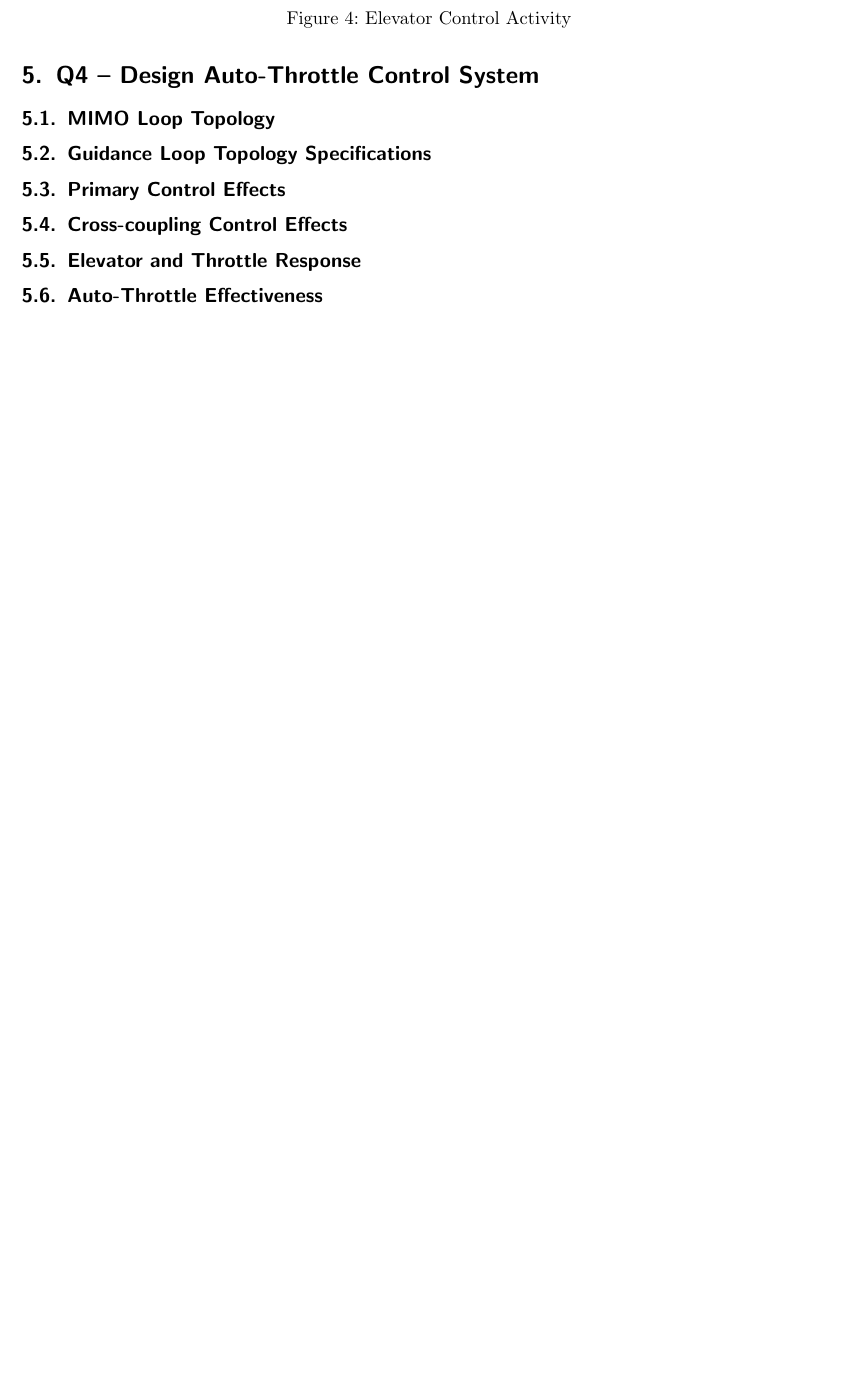
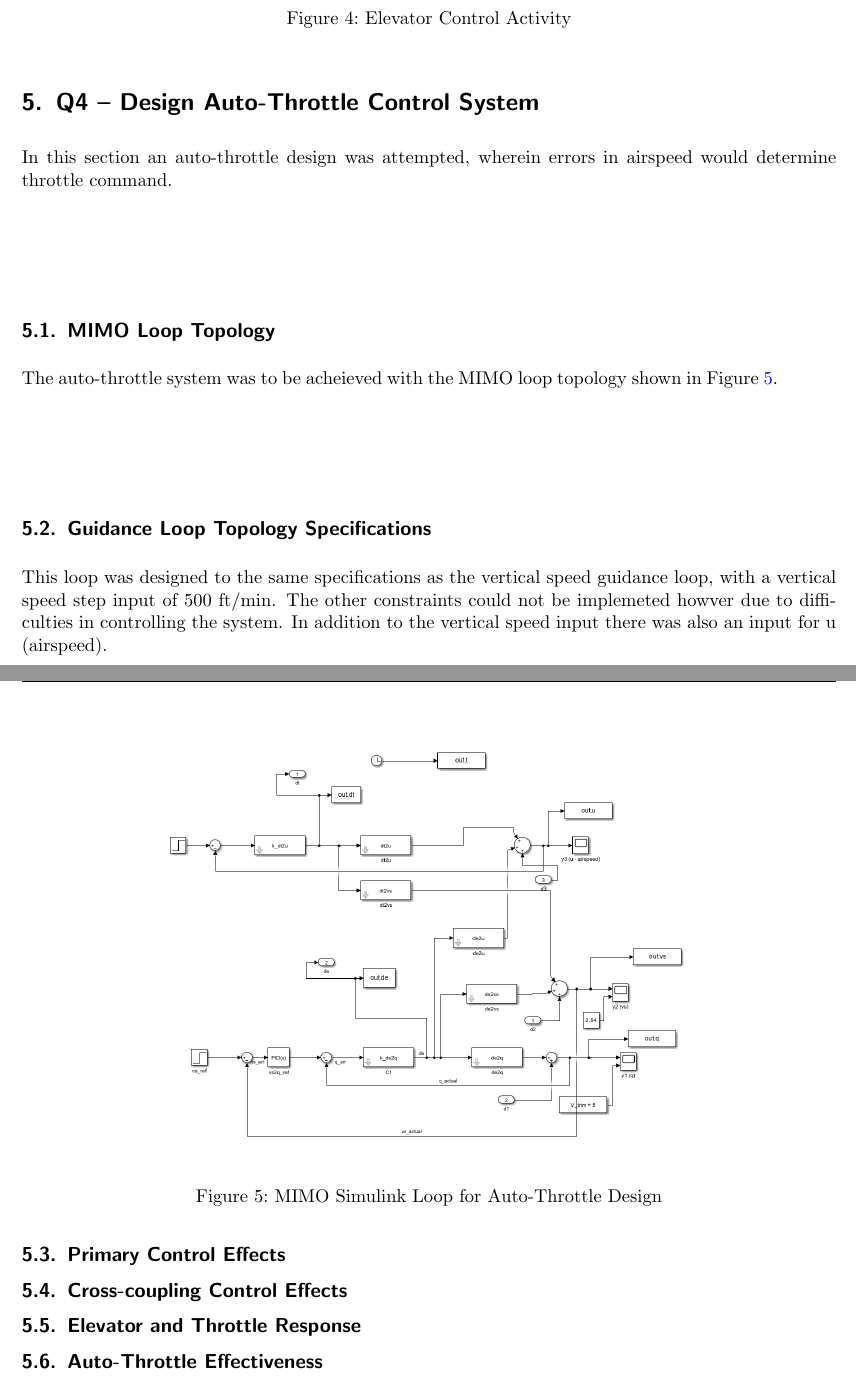
Before and after one commit to ben8328/AERO4600_A3, a LaTeX problem sheet (aero4600_a3/assignment3/Report2/aero4600_report_template/AERO4600_report_template.tex): part of page 7 of 8 before the commit and two parts of pages 7 and 8 of 9 after it, the two joined at a grey line, cut so that both start at the same text, the shorter picture padded with empty space. Compiled offline with pdfLaTeX.

Commit message:
addedsome to my section q4

```diff
--- a/aero4600_a3/assignment3/Report2/aero4600_report_template/AERO4600_report_template.tex
+++ b/aero4600_a3/assignment3/Report2/aero4600_report_template/AERO4600_report_template.tex
@@ -173,12 +173,21 @@ The elevator control activity is analyzed to ensure that control actions remain
 
 \newpage
 \section{Q4 -- Design Auto-Throttle Control System}
+In this section an auto-throttle design was attempted, wherein errors in airspeed would determine throttle command.
 
 \subsection{MIMO Loop Topology}
+The auto-throttle system was to be acheieved with the MIMO loop topology shown in Figure \ref{fig:q4-mimo-loop}.
+\begin{figure}[ht!]
+    \centering
+    \includegraphics[width=0.7\linewidth]{Figures/q4-mimo-loop.png}
+    \caption{MIMO Simulink Loop for Auto-Throttle Design}
+    \label{fig:q4-mimo-loop}
+\end{figure}
+\subsection{Guidance Loop Topology Specifications}
+This loop was designed to the same specifications as the vertical speed guidance loop, with a vertical speed step input of 500 ft/min. The other constraints could not be implemeted howver due to difficulties in controlling the system.
+In addition to the vertical speed input there was also an input for u (airspeed).
+\subsection{Primary Control Effects}
 
-\subsection{Guidance Loop Topology Specifications}
-
-\subsection{Primary Control Effects}
 
 \subsection{Cross-coupling Control Effects}
 
```
Also changed, not shown: aero4600_a3/assignment3/Report2/aero4600_report_template/AERO4600_report_template.pdf, aero4600_a3/assignment3/Report2/aero4600_report_template/Figures/q4-mimo-loop.png (added).
